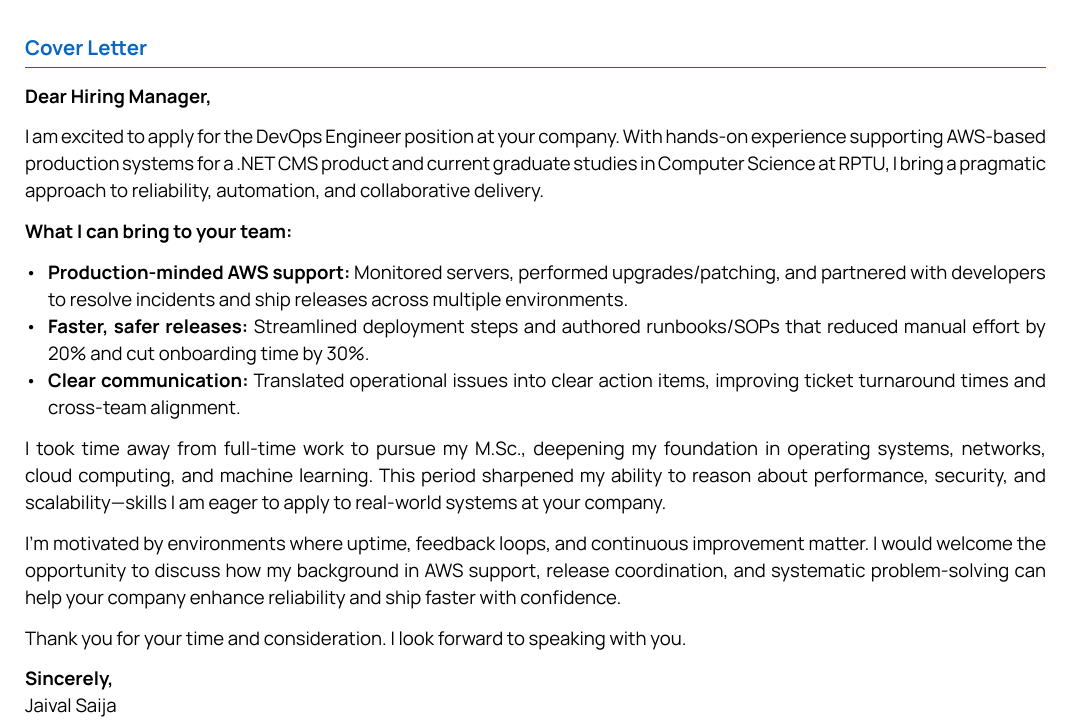
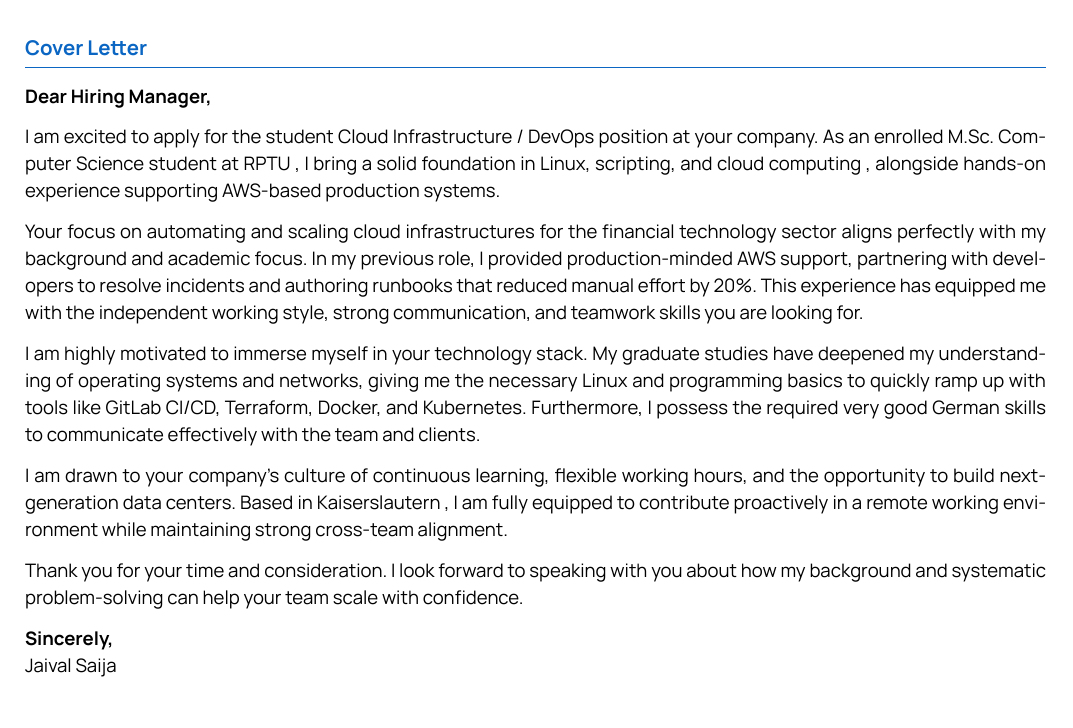
Before and after one commit to Jaival/cv, a LaTeX document (cover_letter.tex): part of the page, cut so that both start at the same text. Compiled offline with XeLaTeX.

Commit message:
Revise cover letter to better align with the student Cloud Infrastructure / DevOps position.

```diff
--- a/cover_letter.tex
+++ b/cover_letter.tex
@@ -74,20 +74,22 @@
 
 \textbf{Dear Hiring Manager,}
 
-I am excited to apply for the DevOps Engineer position at your company. With hands-on experience supporting AWS-based production systems for a {\dotnet} CMS product and current graduate studies in Computer Science at RPTU, I bring a pragmatic approach to reliability, automation, and collaborative delivery.
+I am excited to apply for the student Cloud Infrastructure / DevOps position at your company. As an enrolled M.Sc. Computer Science student at RPTU , I bring a solid foundation in Linux, scripting, and cloud computing , alongside hands-on experience supporting AWS-based production systems.
 
-\textbf{What I can bring to your team:}
-\begin{itemize}[leftmargin=*, topsep=0pt, itemsep=0pt, parsep=0pt, partopsep=0pt]
-    \item \textbf{Production-minded AWS support:} Monitored servers, performed upgrades/patching, and partnered with developers to resolve incidents and ship releases across multiple environments.
-    \item \textbf{Faster, safer releases:} Streamlined deployment steps and authored runbooks/SOPs that reduced manual effort by 20\% and cut onboarding time by 30\%.
-    \item \textbf{Clear communication:} Translated operational issues into clear action items, improving ticket turnaround times and cross-team alignment.
-\end{itemize}
+Your focus on automating and scaling cloud infrastructures for the financial technology sector aligns perfectly with my background and academic focus. In my previous role, I provided production-minded AWS support, partnering with developers to resolve incidents and authoring runbooks that reduced manual effort by 20\%. This experience has equipped me with the independent working style, strong communication, and teamwork skills you are looking for.
 
-I took time away from full-time work to pursue my M.Sc., deepening my foundation in operating systems, networks, cloud computing, and machine learning. This period sharpened my ability to reason about performance, security, and scalability—skills I am eager to apply to real-world systems at your company.
+I am highly motivated to immerse myself in your technology stack. My graduate studies have deepened my understanding of operating systems and networks, giving me the necessary Linux and programming basics to quickly ramp up with tools like GitLab CI/CD, Terraform, Docker, and Kubernetes. Furthermore, I possess the required very good German skills to communicate effectively with the team and clients.
 
-I'm motivated by environments where uptime, feedback loops, and continuous improvement matter. I would welcome the opportunity to discuss how my background in AWS support, release coordination, and systematic problem-solving can help your company enhance reliability and ship faster with confidence.
+I am drawn to your company's culture of continuous learning, flexible working hours, and the opportunity to build next-generation data centers. Based in Kaiserslautern , I am fully equipped to contribute proactively in a remote working environment while maintaining strong cross-team alignment.
 
-Thank you for your time and consideration. I look forward to speaking with you.
+Thank you for your time and consideration. I look forward to speaking with you about how my background and systematic problem-solving can help your team scale with confidence.
+
+% \textbf{What I can bring to your team:}
+% \begin{itemize}[leftmargin=*, topsep=0pt, itemsep=0pt, parsep=0pt, partopsep=0pt]
+%     \item \textbf{Production-minded AWS support:} Monitored servers, performed upgrades/patching, and partnered with developers to resolve incidents and ship releases across multiple environments.
+%     \item \textbf{Faster, safer releases:} Streamlined deployment steps and authored runbooks/SOPs that reduced manual effort by 20\% and cut onboarding time by 30\%.
+%     \item \textbf{Clear communication:} Translated operational issues into clear action items, improving ticket turnaround times and cross-team alignment.
+% \end{itemize}
 
 \textbf{Sincerely,} \\
 Jaival Saija
```
Also changed, not shown: .github/workflows/build_and_release.yml (line endings or trailing spaces), cv.tex (line endings or trailing spaces).
